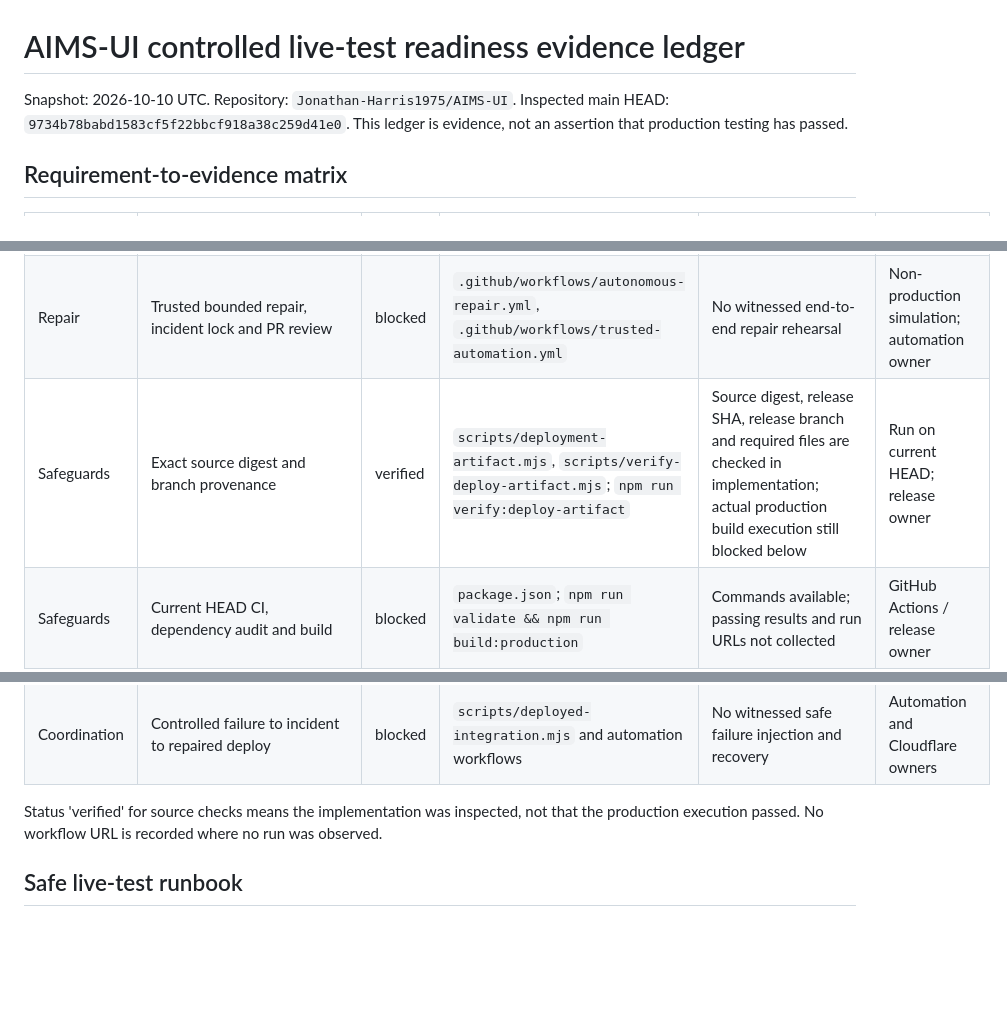
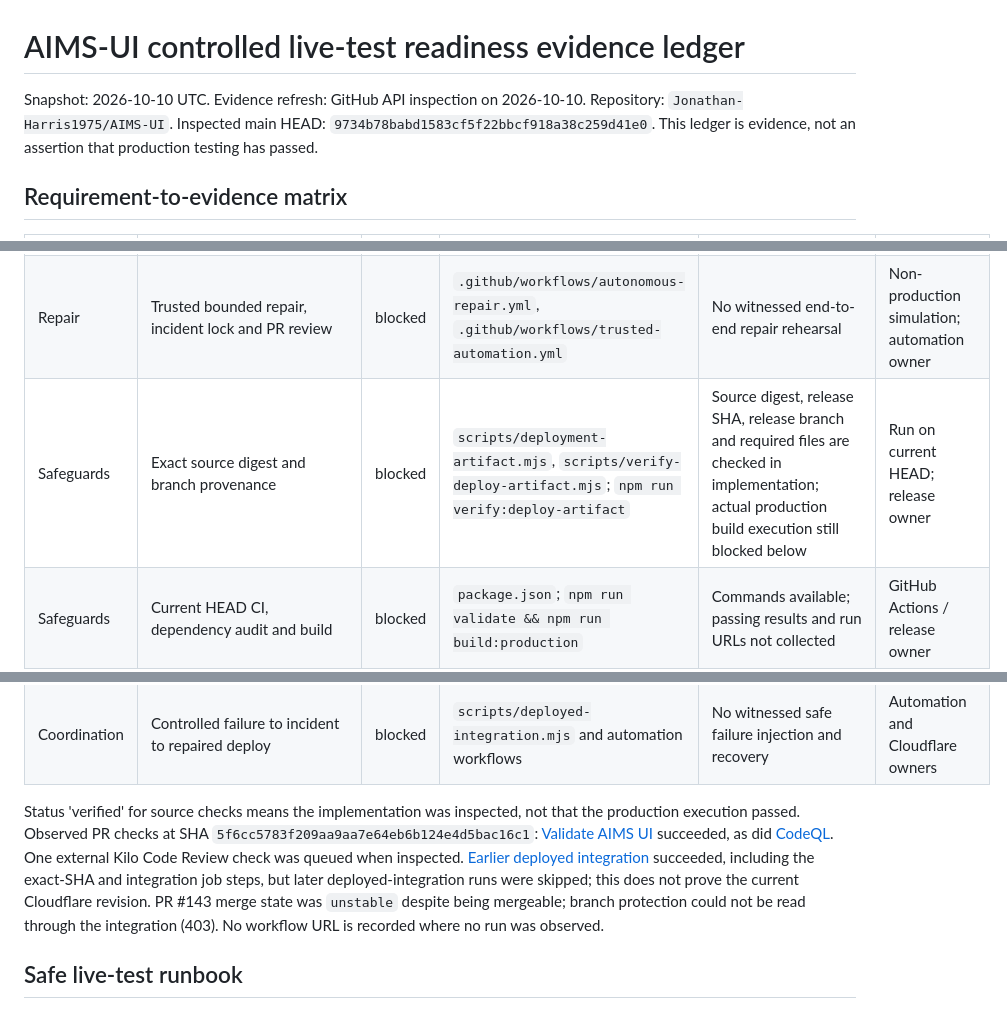
Before and after one commit to Jonathan-Harris1975/AIMS-UI, a Markdown page: docs/LIVE_TEST_READINESS.md, 3 parts joined by grey strips. Drawn GitHub-style; blank space fills up the shorter version.

Commit message:
docs: record observed CI runs and outstanding merge gate accurately

```diff
--- a/docs/LIVE_TEST_READINESS.md
+++ b/docs/LIVE_TEST_READINESS.md
@@ -1,6 +1,6 @@
 # AIMS-UI controlled live-test readiness evidence ledger
 
-Snapshot: 2026-10-10 UTC. Repository: `Jonathan-Harris1975/AIMS-UI`. Inspected main HEAD: `9734b78babd1583cf5f22bbcf918a38c259d41e0`. This ledger is evidence, not an assertion that production testing has passed.
+Snapshot: 2026-10-10 UTC. Evidence refresh: GitHub API inspection on 2026-10-10. Repository: `Jonathan-Harris1975/AIMS-UI`. Inspected main HEAD: `9734b78babd1583cf5f22bbcf918a38c259d41e0`. This ledger is evidence, not an assertion that production testing has passed.
 
 ## Requirement-to-evidence matrix
 
@@ -10,14 +10,14 @@ Snapshot: 2026-10-10 UTC. Repository: `Jonathan-Harris1975/AIMS-UI`. Inspected m
 | Detection | Cloudflare deployment ID, project/account and revision attestation | blocked | `.github/workflows/deployed-integration.yml` | Current attestation contains repository, SHA, workflow run and status, but no verified Cloudflare deployment ID or account/project identity | Provider deployment API evidence; Cloudflare owner |
 | Detection | Failure classification and deduplication | blocked | `.github/workflows/failure-diagnostics.yml` | Workflow implementation and recent run outcomes not yet verified | Inspect runs and controlled simulation; automation owner |
 | Repair | Trusted bounded repair, incident lock and PR review | blocked | `.github/workflows/autonomous-repair.yml`, `.github/workflows/trusted-automation.yml` | No witnessed end-to-end repair rehearsal | Non-production simulation; automation owner |
-| Safeguards | Exact source digest and branch provenance | verified | `scripts/deployment-artifact.mjs`, `scripts/verify-deploy-artifact.mjs`; `npm run verify:deploy-artifact` | Source digest, release SHA, release branch and required files are checked in implementation; actual production build execution still blocked below | Run on current HEAD; release owner |
+| Safeguards | Exact source digest and branch provenance | blocked | `scripts/deployment-artifact.mjs`, `scripts/verify-deploy-artifact.mjs`; `npm run verify:deploy-artifact` | Source digest, release SHA, release branch and required files are checked in implementation; actual production build execution still blocked below | Run on current HEAD; release owner |
 | Safeguards | Current HEAD CI, dependency audit and build | blocked | `package.json`; `npm run validate && npm run build:production` | Commands available; passing results and run URLs not collected | GitHub Actions / release owner |
 | Safeguards | OIDC claims and provider trust | blocked | `.github/workflows/oidc-readiness.yml` | GitHub OIDC claims are checked in workflow; provider-side audience/trust acceptance not witnessed | Provider configuration / security owner |
 | Safeguards | Rollback, kill switch and traffic cutover | blocked | Deployment configuration to be inspected | No demonstrated rollback rehearsal | Cloudflare owner |
 | Coordination | AIMS/HIVE/HIVE-UI/IRS/MAST/RAMS/website contracts | blocked | `scripts/deployed-integration.mjs` | HIVE handoff test is explicitly skipped when `HIVE_UI_ACCESS_KEY` is absent; remaining cross-repo contracts not verified | Ecosystem owners |
 | Coordination | Controlled failure to incident to repaired deploy | blocked | `scripts/deployed-integration.mjs` and automation workflows | No witnessed safe failure injection and recovery | Automation and Cloudflare owners |
 
-Status 'verified' for source checks means the implementation was inspected, not that the production execution passed. No workflow URL is recorded where no run was observed.
+Status 'verified' for source checks means the implementation was inspected, not that the production execution passed. Observed PR checks at SHA `5f6cc5783f209aa9aa7e64eb6b124e4d5bac16c1`: [Validate AIMS UI](https://github.com/Jonathan-Harris1975/AIMS-UI/actions/runs/38013342547) succeeded, as did [CodeQL](https://github.com/Jonathan-Harris1975/AIMS-UI/actions/runs/38013342568). One external Kilo Code Review check was queued when inspected. [Earlier deployed integration](https://github.com/Jonathan-Harris1975/AIMS-UI/actions/runs/38011483613) succeeded, including the exact-SHA and integration job steps, but later deployed-integration runs were skipped; this does not prove the current Cloudflare revision. PR #143 merge state was `unstable` despite being mergeable; branch protection could not be read through the integration (403). No workflow URL is recorded where no run was observed.
 
 ## Safe live-test runbook
 
```
